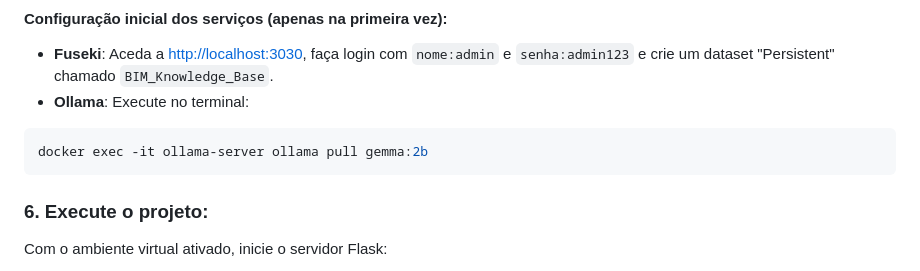
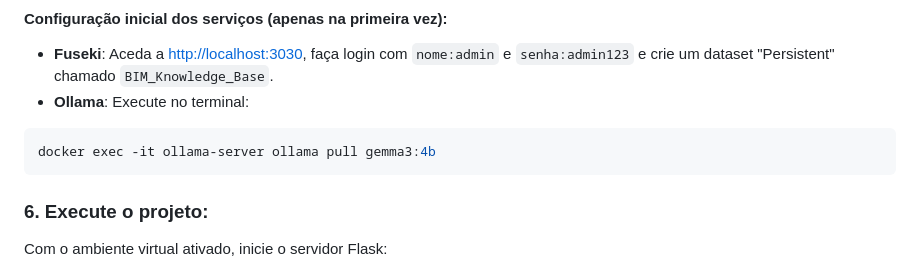
Before and after one commit to xthgo19/ontology-BIM, a Markdown page: README.md, the part around the change. Drawn GitHub-style.

Commit message:
docs: atualiza comando para puxar a versão correta do modelo Ollama

````diff
--- a/README.md
+++ b/README.md
@@ -69,7 +69,7 @@ docker-compose up -d
 - **Ollama**: Execute no terminal:
 
 ```bash
-docker exec -it ollama-server ollama pull gemma:2b
+docker exec -it ollama-server ollama pull gemma3:4b
 ```
 
 ### 6. Execute o projeto:
````
